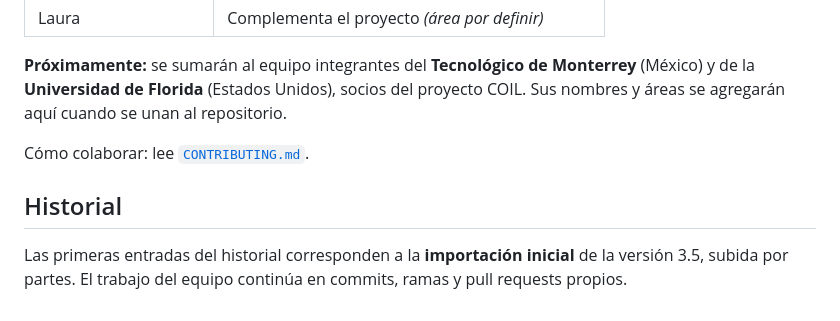
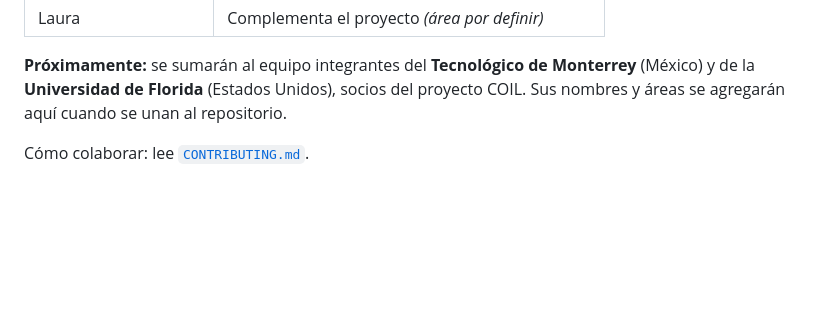
Before and after one commit to mpereira17-uc/renal-coil, a Markdown page: README.md, the part around the change. Rendered like a GitHub page; blank space fills up the shorter version.

Commit message:
modificaciones del README.
Removed the 'Historial' section from the README.

```diff
--- a/README.md
+++ b/README.md
@@ -78,7 +78,3 @@ La guía completa de edición está en [`LEEME.md`](LEEME.md) y los pendientes e
 **Próximamente:** se sumarán al equipo integrantes del **Tecnológico de Monterrey** (México) y de la **Universidad de Florida** (Estados Unidos), socios del proyecto COIL. Sus nombres y áreas se agregarán aquí cuando se unan al repositorio.
 
 Cómo colaborar: lee [`CONTRIBUTING.md`](CONTRIBUTING.md).
-
-## Historial
-
-Las primeras entradas del historial corresponden a la **importación inicial** de la versión 3.5, subida por partes. El trabajo del equipo continúa en commits, ramas y pull requests propios.
```
